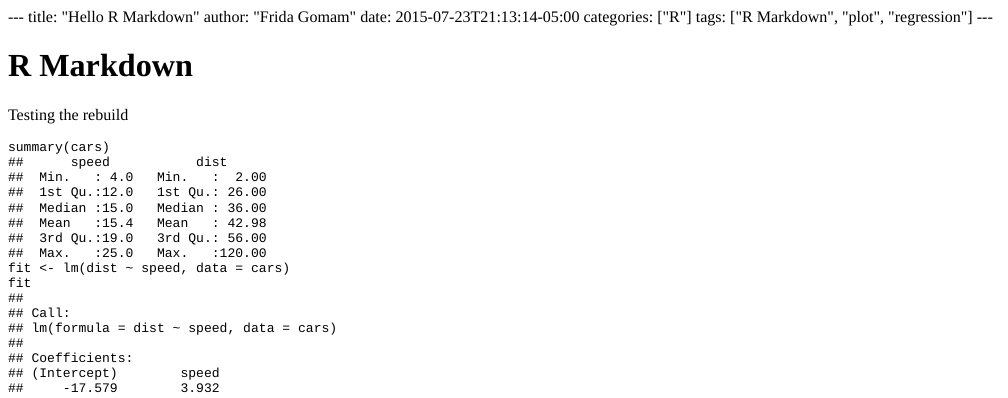
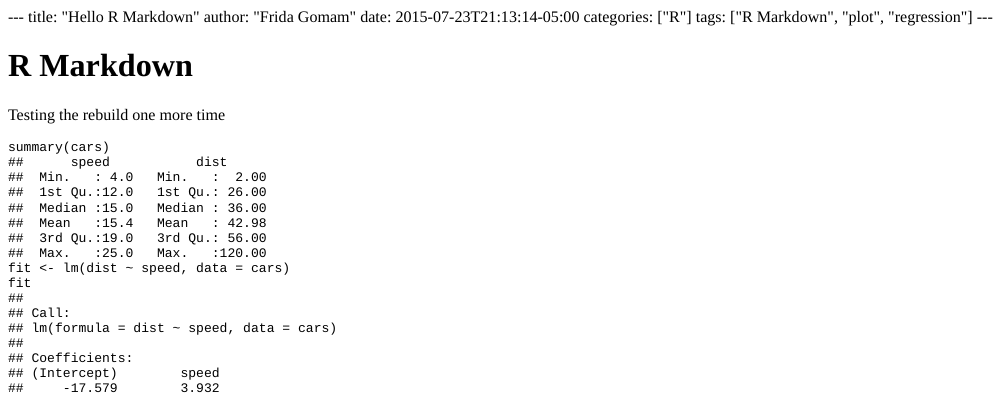
Before and after one commit to DRMCRL/bioinformatics-training, an R Markdown document (content/post/2015-07-23-r-rmarkdown.Rmd): the page in a window 1100 px wide, from its top. The pictures show the output file content/post/2015-07-23-r-rmarkdown.html that the author committed with the source, opened offline.

Commit message:
Tried rebuilding again

````diff
--- a/content/post/2015-07-23-r-rmarkdown.Rmd
+++ b/content/post/2015-07-23-r-rmarkdown.Rmd
@@ -12,7 +12,7 @@ knitr::opts_chunk$set(collapse = TRUE)
 
 # R Markdown
 
-Testing the rebuild
+Testing the rebuild one more time
 
 ```{r cars}
 summary(cars)
````
Also changed, not shown: content/post/2015-07-23-r-rmarkdown.html, 9 other files.
